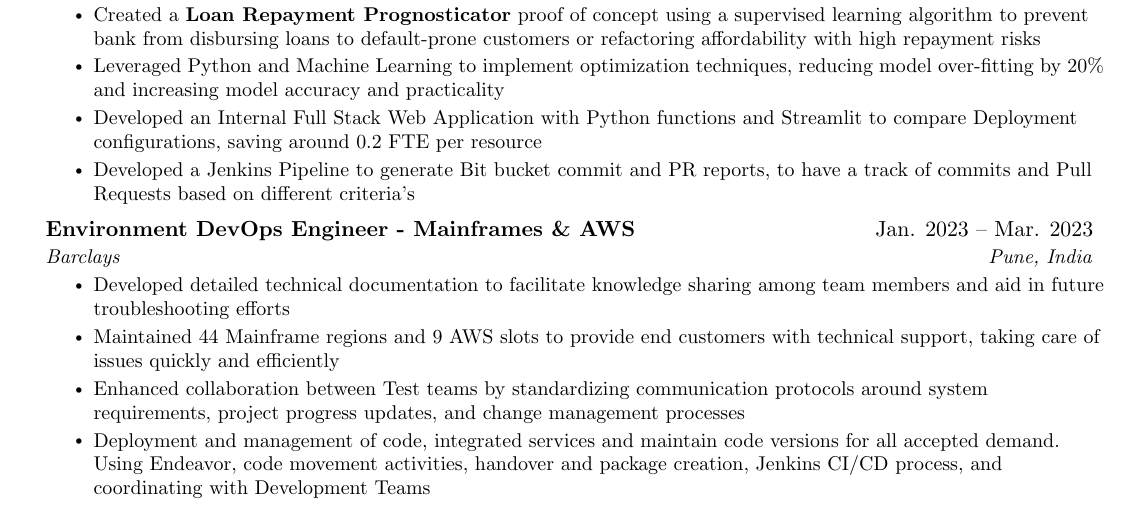
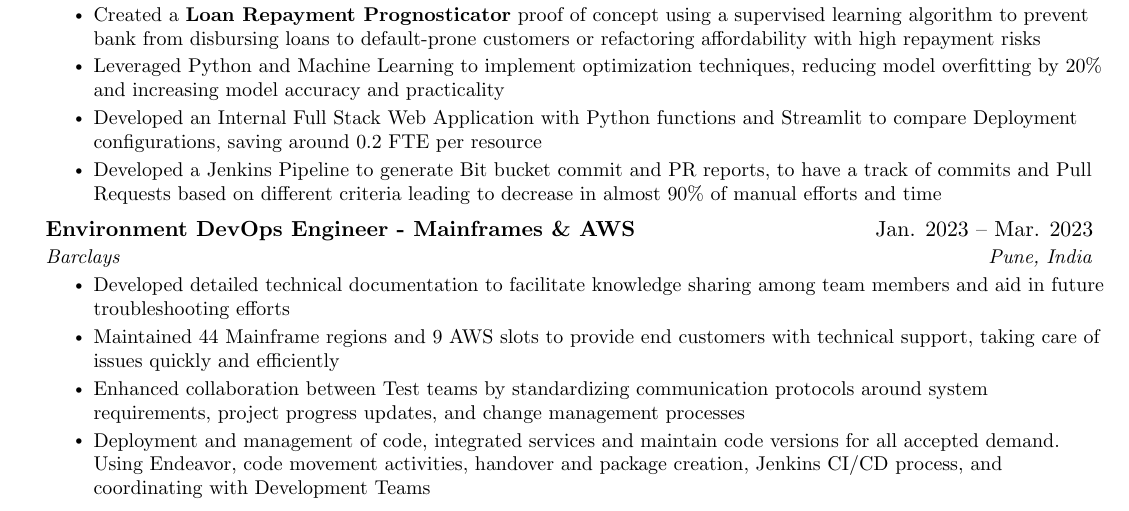
Before and after one commit to karanpodar/Machine_Learning, a LaTeX CV (Resume/Karan_ML_barclays.tex): part of page 1 of 2, cut so that both start at the same text. Compiled offline with pdfLaTeX.

Commit message:
Update Karan_ML_barclays.tex

```diff
--- a/Resume/Karan_ML_barclays.tex
+++ b/Resume/Karan_ML_barclays.tex
@@ -130,9 +130,9 @@
         \resumeItem{Designed and developed a \textbf{Contextual Search Engine} leveraging NLP, Text Similarity, and Semantic Search, improving search efficiency by 30\%}
         \resumeItem{Developed a \textbf{Generative AI-based Complaints Workflow Management System} utilizing NLU, text summarization, and multiclass text classification, reducing complaint resolution time by 40\%}
         \resumeItem{Created a \textbf{Loan Repayment Prognosticator} proof of concept using a supervised learning algorithm to prevent bank from disbursing loans to default-prone customers or refactoring affordability with high repayment risks}
-        \resumeItem{Leveraged Python and Machine Learning to implement optimization techniques, reducing model over-fitting by 20\% and increasing model accuracy and practicality}
+        \resumeItem{Leveraged Python and Machine Learning to implement optimization techniques, reducing model overfitting by 20\% and increasing model accuracy and practicality}
         \resumeItem{Developed an Internal Full Stack Web Application with Python functions and Streamlit to compare Deployment configurations, saving around 0.2 FTE per resource}
-        \resumeItem{Developed a Jenkins Pipeline to generate Bit bucket commit and PR reports, to have a track of commits and Pull Requests based on different criteria’s}
+        \resumeItem{Developed a Jenkins Pipeline to generate Bit bucket commit and PR reports, to have a track of commits and Pull Requests based on different criteria leading to decrease in almost 90\% of manual efforts and time}
       \resumeItemListEnd
 
 % -----------Multiple Positions Heading-----------
```
